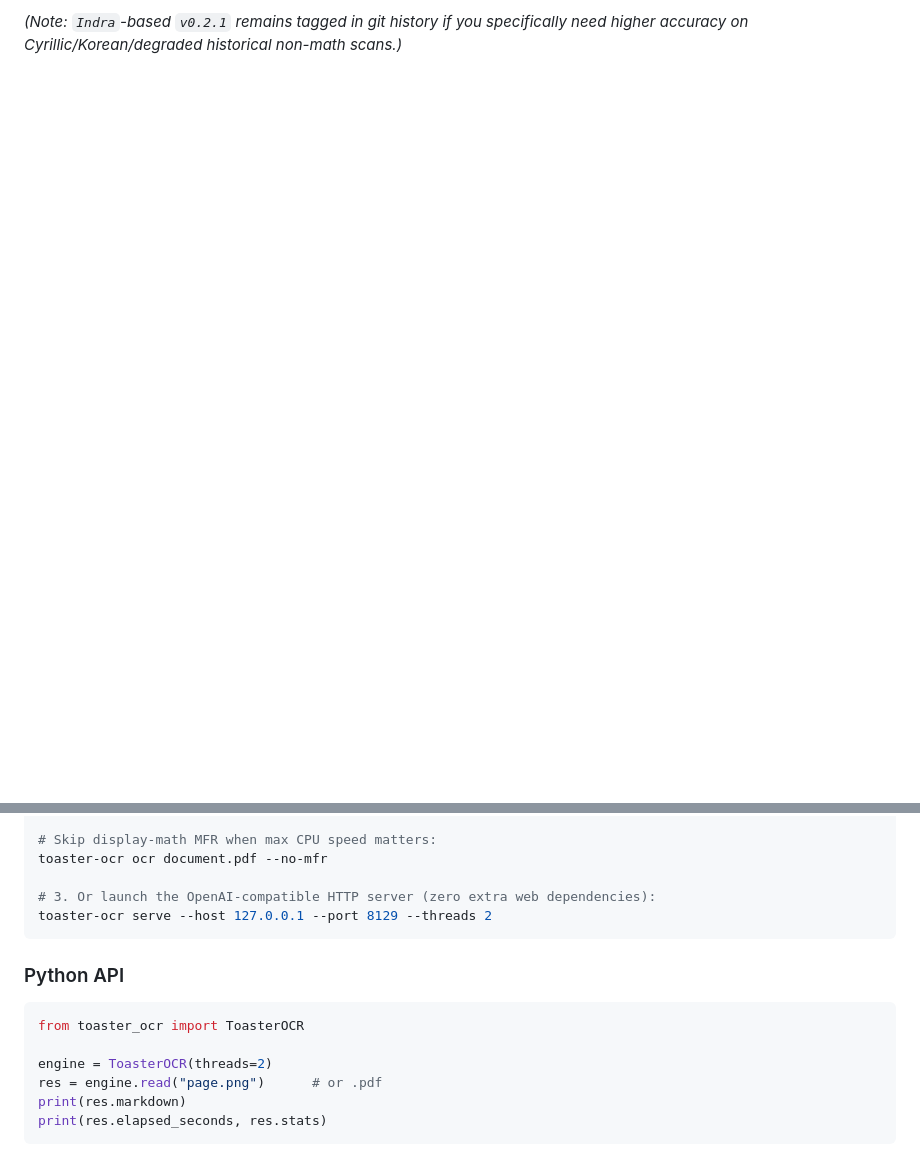
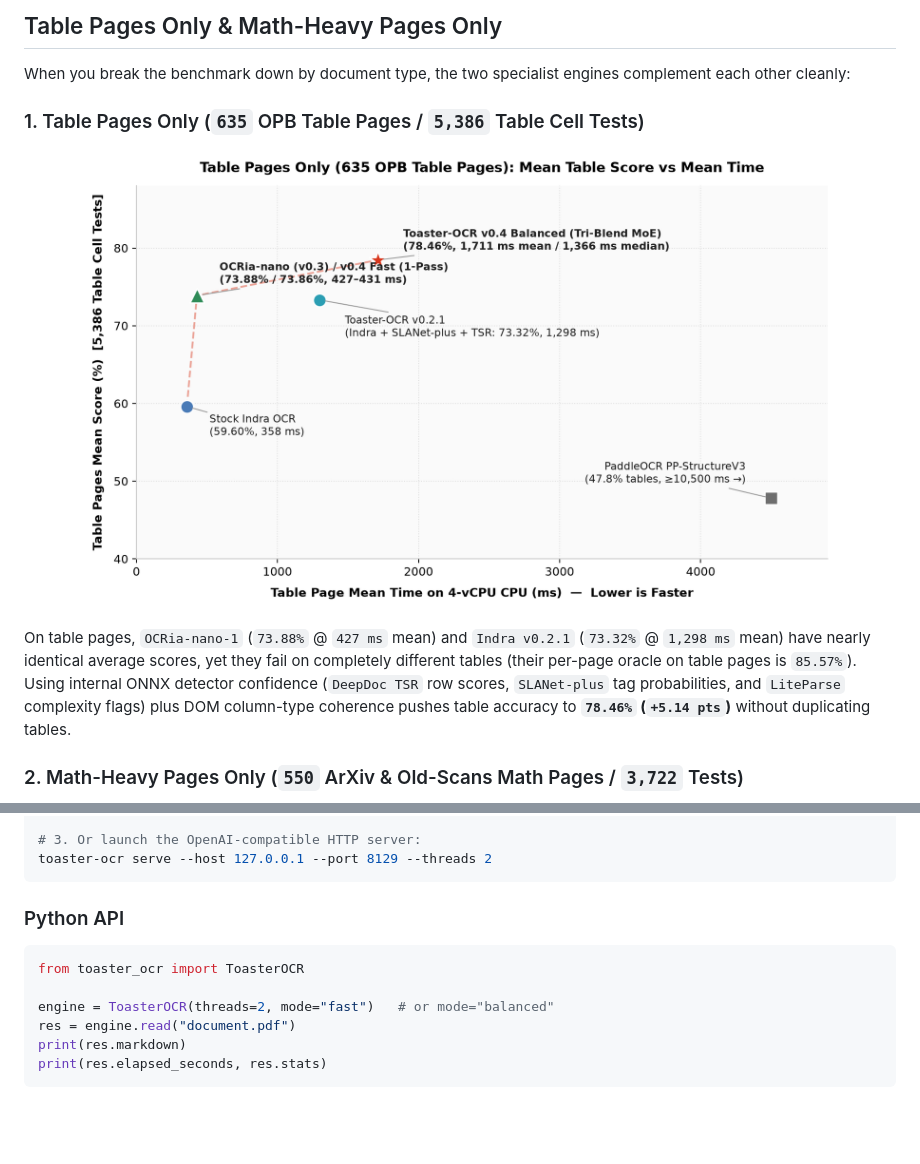
Before and after one commit to Im-Jam/toaster-ocr, a Markdown page: README.md, 2 parts joined by grey strips. Rendered like a GitHub page; pictures changed too: assets/opb_tables_speed_vs_score.png (added); blank space fills up the shorter version.

````diff
--- a/README.md
+++ b/README.md
@@ -32,2 +33,15 @@ Evaluated locally with `omni-parse-bench==1.7.1` across six challenging OPB suit
 
-*(Note: `Indra`-based `v0.2.1` remains tagged in git history if you specifically need higher accuracy on Cyrillic/Korean/degraded historical non-math scans.)*
+## Table Pages Only & Math-Heavy Pages Only
+
+When you break the benchmark down by document type, the two specialist engines complement each other cleanly:
+
+### 1. Table Pages Only (`635` OPB Table Pages / `5,386` Table Cell Tests)
+
+<p align="center">
+  <img src="assets/opb_tables_speed_vs_score.png" width="760px" alt="Table Pages Mean Score vs Mean Time"/>
+</p>
+
+On table pages, `OCRia-nano-1` (`73.88%` @ `427 ms` mean) and `Indra v0.2.1` (`73.32%` @ `1,298 ms` mean) have nearly identical average scores, yet they fail on completely different tables (their per-page oracle on table pages is `85.57%`). Using internal ONNX detector confidence (`DeepDoc TSR` row scores, `SLANet-plus` tag probabilities, and `LiteParse` complexity flags) plus DOM column-type coherence pushes table accuracy to **`78.46%` (`+5.14 pts`)** without duplicating tables.
+
+### 2. Math-Heavy Pages Only (`550` ArXiv & Old-Scans Math Pages / `3,722` Tests)
+
@@ -47,8 +89,5 @@ toaster-ocr ocr document.pdf -o document.md --threads 2
 
-# Skip display-math MFR when max CPU speed matters:
-toaster-ocr ocr document.pdf --no-mfr
-
-# 3. Or launch the OpenAI-compatible HTTP server (zero extra web dependencies):
+# 3. Or launch the OpenAI-compatible HTTP server:
 toaster-ocr serve --host 127.0.0.1 --port 8129 --threads 2
 ```
 
@@ -57,8 +96,8 @@ toaster-ocr serve --host 127.0.0.1 --port 8129 --threads 2
 ```python
 from toaster_ocr import ToasterOCR
 
-engine = ToasterOCR(threads=2)
-res = engine.read("page.png")      # or .pdf
+engine = ToasterOCR(threads=2, mode="fast")   # or mode="balanced"
+res = engine.read("document.pdf")
 print(res.markdown)
 print(res.elapsed_seconds, res.stats)
 ```
````
Also changed, not shown: other parts of README.md (+54 -34 lines), THIRD_PARTY_NOTICES.md (+9 -2 lines), assets/olmocr_bench_honest_comparison.png (added), assets/opb_math_speed_vs_score.png (added), assets/opb_overall_speed_vs_score.png (added), 10 other files.
